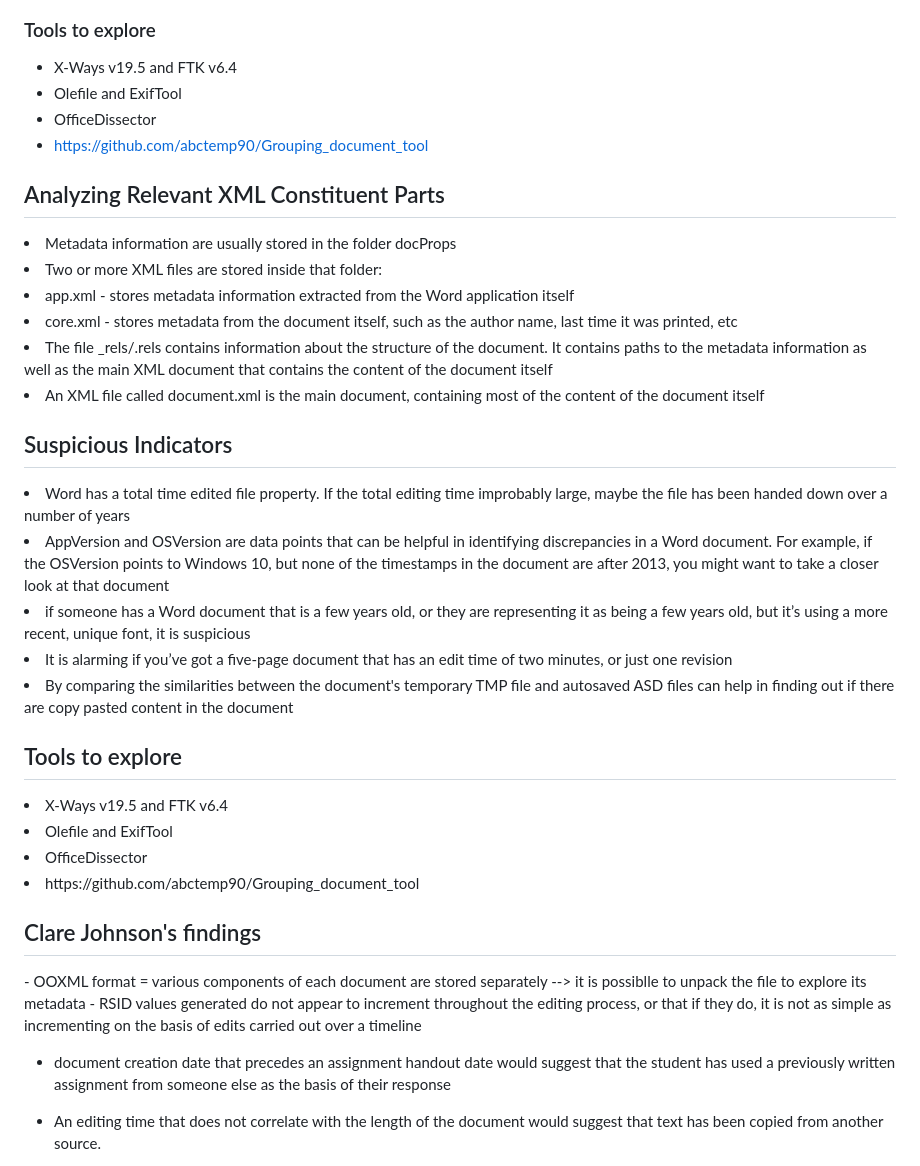
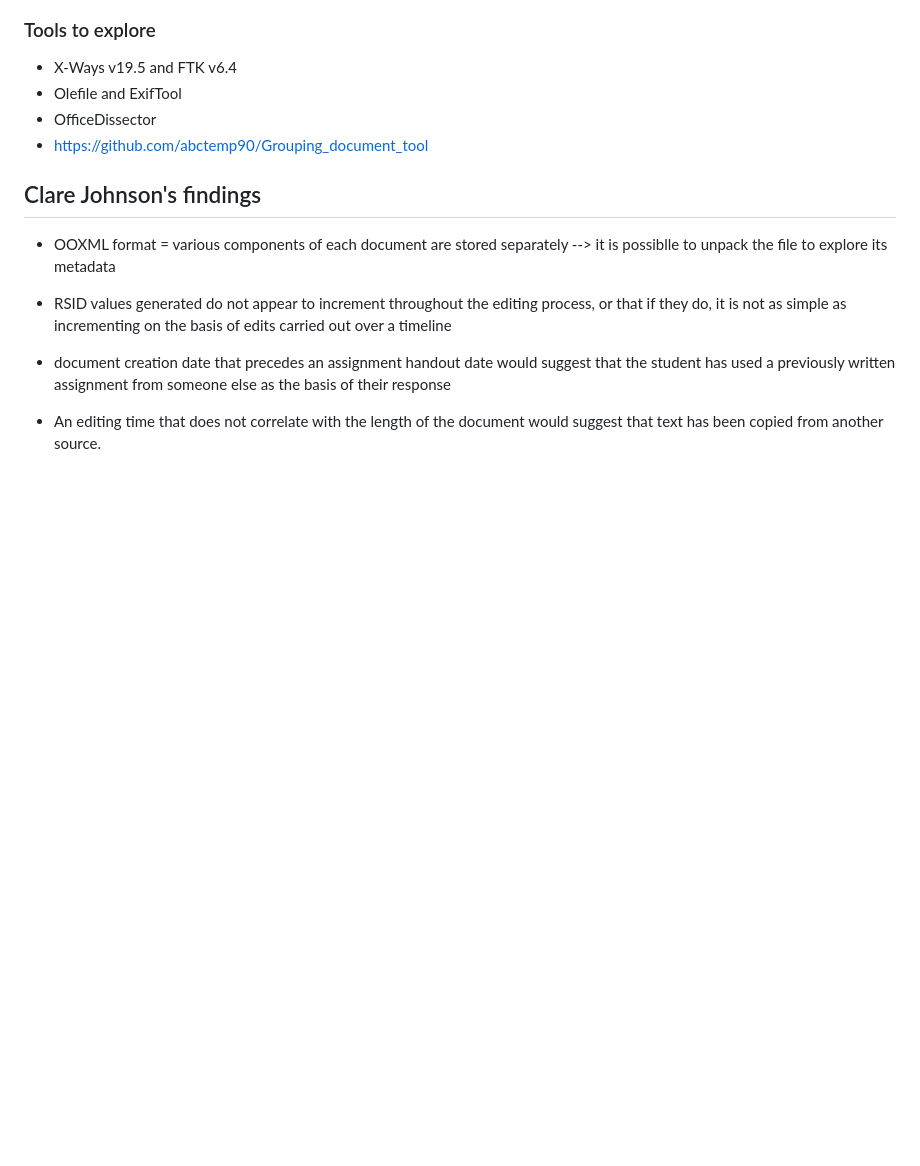
Before and after one commit to lujor20/CITS3200_Project, a Markdown page: README.md, the part around the change. Drawn GitHub-style; blank space fills up the shorter version.

Commit message:
updated readme again

```diff
--- a/README.md
+++ b/README.md
@@ -148,30 +148,11 @@ Here are some properties of RSID values:
 + OfficeDissector
 + <https://github.com/abctemp90/Grouping_document_tool>
 
-<h2>Analyzing Relevant XML Constituent Parts</h2>
-<li>Metadata information are usually stored in the folder docProps</li>
-<li>Two or more XML files are stored inside that folder:</li>
-<li>        app.xml - stores metadata information extracted from the Word application itself</li>
-<li>        core.xml - stores metadata from the document itself, such as the author name, last time it was printed, etc</li>
-<li>The file _rels/.rels contains information about the structure of the document. It contains paths to the metadata information as well as the main XML document that contains the content of the document itself</li>
-<li>An XML file called document.xml is the main document, containing most of the content of the document itself</li>
+## Clare Johnson's findings
 
-<h2>Suspicious Indicators</h2>
-<li>Word has a total time edited file property. If the total editing time improbably large, maybe the file has been handed down over a number of years</li>
-<li>AppVersion and OSVersion are data points that can be helpful in identifying discrepancies in a Word document. For example, if the OSVersion points to Windows 10, but none of the timestamps in the document are after 2013, you might want to take a closer look at that document</li>
-<li>if someone has a Word document that is a few years old, or they are representing it as being a few years old, but it’s using a more recent, unique font, it is suspicious</li>
-<li>It is alarming if you’ve got a five-page document that has an edit time of two minutes, or just one revision</li>
-<li>By comparing the similarities between the document's temporary TMP file and autosaved ASD files can help in finding out if there are copy pasted content in the document</li>
++ OOXML format = various components of each document are stored separately --> it is possiblle to unpack the file to explore its metadata
 
-<h2>Tools to explore</h2>
-<li>X-Ways v19.5 and FTK v6.4</li>
-<li>Olefile and ExifTool</li>
-<li>OfficeDissector</li>
-<li>https://github.com/abctemp90/Grouping_document_tool</li>
-
-<h2>Clare Johnson's findings</h2>
-- OOXML format = various components of each document are stored separately --> it is possiblle to unpack the file to explore its metadata
-- RSID values generated do not appear to increment throughout the editing process, or that if they do, it is not as simple as incrementing on the basis of edits carried out over a timeline
++ RSID values generated do not appear to increment throughout the editing process, or that if they do, it is not as simple as incrementing on the basis of edits carried out over a timeline
 
 + document creation date that precedes an assignment handout date would suggest that the
 student has used a previously written assignment from someone else as the basis of their
```
